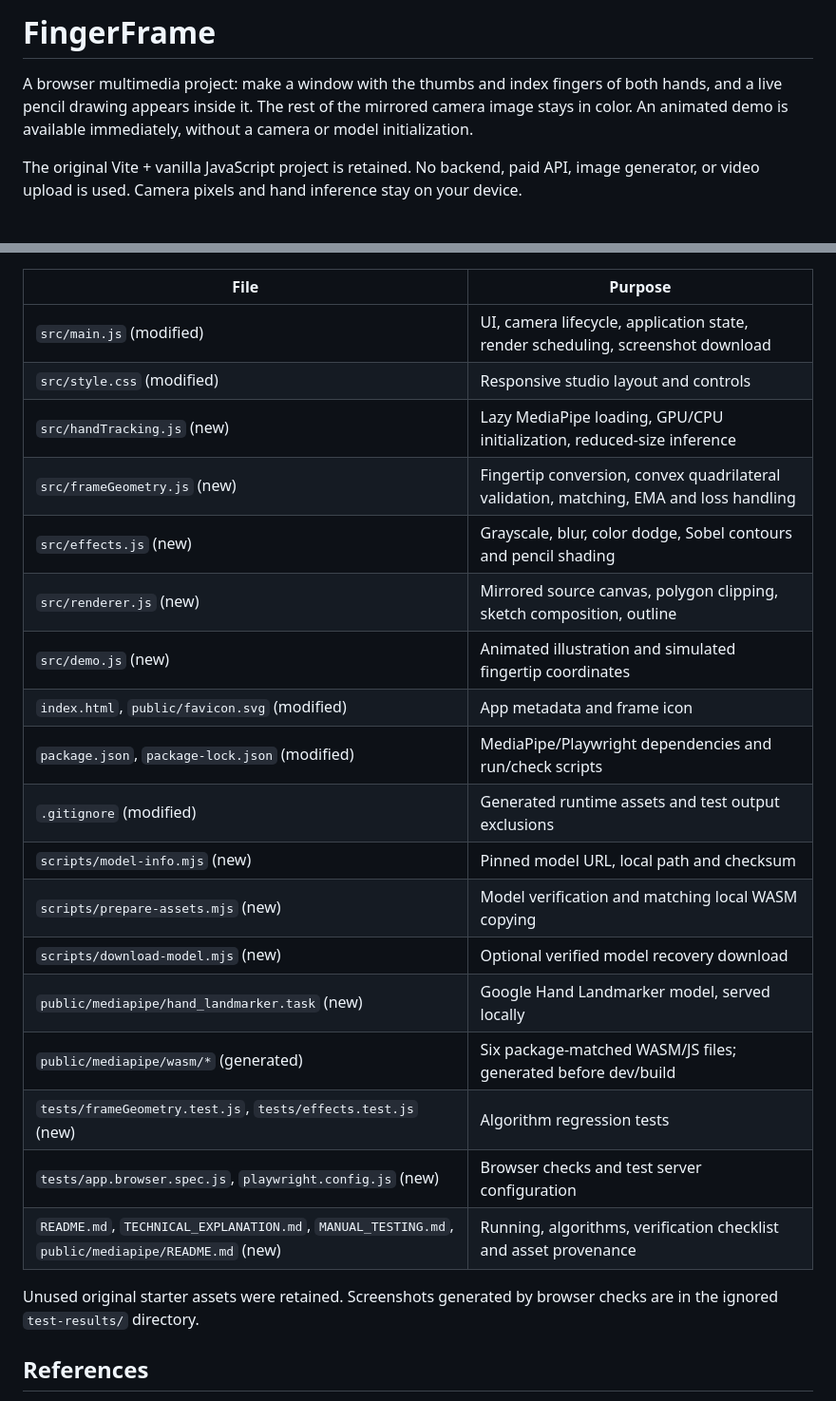
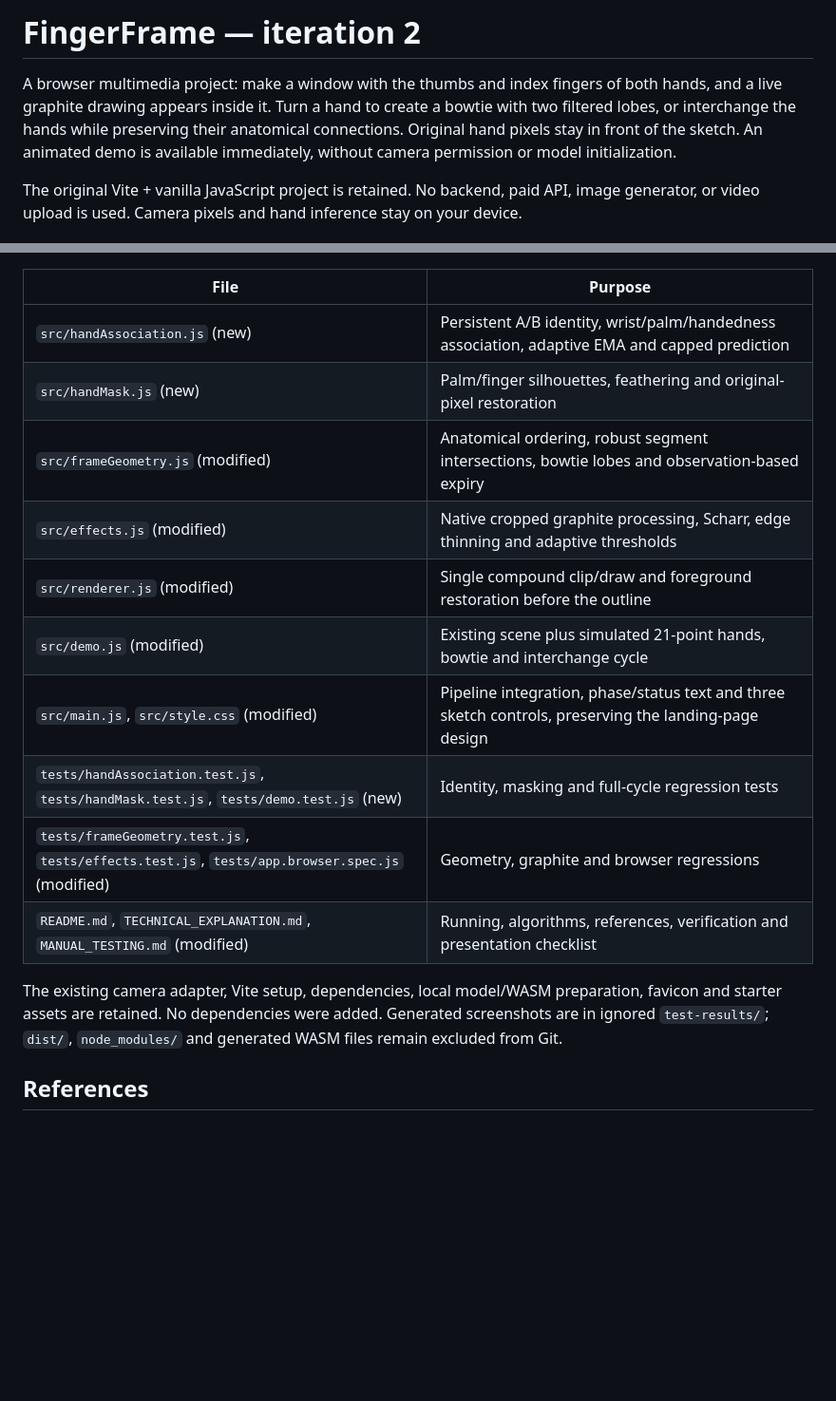
Before and after one commit to viridiphile/finger-frame, a Markdown page: README.md, 2 parts joined by grey strips. Shown at 95% size. Drawn GitHub-style; blank space fills up the shorter version.

Commit message:
docs: document iteration 2 algorithms

```diff
--- a/README.md
+++ b/README.md
@@ -1,6 +1,6 @@
-# FingerFrame
+# FingerFrame — iteration 2
 
-A browser multimedia project: make a window with the thumbs and index fingers of both hands, and a live pencil drawing appears inside it. The rest of the mirrored camera image stays in color. An animated demo is available immediately, without a camera or model initialization.
+A browser multimedia project: make a window with the thumbs and index fingers of both hands, and a live graphite drawing appears inside it. Turn a hand to create a bowtie with two filtered lobes, or interchange the hands while preserving their anatomical connections. Original hand pixels stay in front of the sketch. An animated demo is available immediately, without camera permission or model initialization.
 
 The original Vite + vanilla JavaScript project is retained. No backend, paid API, image generator, or video upload is used. Camera pixels and hand inference stay on your device.
 
@@ -67,26 +68,18 @@ Crossed/overlapping fingers, very small frames, poor lighting, occlusion, and fa
 
 | File | Purpose |
 | --- | --- |
-| `src/main.js` (modified) | UI, camera lifecycle, application state, render scheduling, screenshot download |
-| `src/style.css` (modified) | Responsive studio layout and controls |
-| `src/handTracking.js` (new) | Lazy MediaPipe loading, GPU/CPU initialization, reduced-size inference |
-| `src/frameGeometry.js` (new) | Fingertip conversion, convex quadrilateral validation, matching, EMA and loss handling |
-| `src/effects.js` (new) | Grayscale, blur, color dodge, Sobel contours and pencil shading |
-| `src/renderer.js` (new) | Mirrored source canvas, polygon clipping, sketch composition, outline |
-| `src/demo.js` (new) | Animated illustration and simulated fingertip coordinates |
-| `index.html`, `public/favicon.svg` (modified) | App metadata and frame icon |
-| `package.json`, `package-lock.json` (modified) | MediaPipe/Playwright dependencies and run/check scripts |
-| `.gitignore` (modified) | Generated runtime assets and test output exclusions |
-| `scripts/model-info.mjs` (new) | Pinned model URL, local path and checksum |
-| `scripts/prepare-assets.mjs` (new) | Model verification and matching local WASM copying |
-| `scripts/download-model.mjs` (new) | Optional verified model recovery download |
-| `public/mediapipe/hand_landmarker.task` (new) | Google Hand Landmarker model, served locally |
-| `public/mediapipe/wasm/*` (generated) | Six package-matched WASM/JS files; generated before dev/build |
-| `tests/frameGeometry.test.js`, `tests/effects.test.js` (new) | Algorithm regression tests |
-| `tests/app.browser.spec.js`, `playwright.config.js` (new) | Browser checks and test server configuration |
-| `README.md`, `TECHNICAL_EXPLANATION.md`, `MANUAL_TESTING.md`, `public/mediapipe/README.md` (new) | Running, algorithms, verification checklist and asset provenance |
+| `src/handAssociation.js` (new) | Persistent A/B identity, wrist/palm/handedness association, adaptive EMA and capped prediction |
+| `src/handMask.js` (new) | Palm/finger silhouettes, feathering and original-pixel restoration |
+| `src/frameGeometry.js` (modified) | Anatomical ordering, robust segment intersections, bowtie lobes and observation-based expiry |
+| `src/effects.js` (modified) | Native cropped graphite processing, Scharr, edge thinning and adaptive thresholds |
+| `src/renderer.js` (modified) | Single compound clip/draw and foreground restoration before the outline |
+| `src/demo.js` (modified) | Existing scene plus simulated 21-point hands, bowtie and interchange cycle |
+| `src/main.js`, `src/style.css` (modified) | Pipeline integration, phase/status text and three sketch controls, preserving the landing-page design |
+| `tests/handAssociation.test.js`, `tests/handMask.test.js`, `tests/demo.test.js` (new) | Identity, masking and full-cycle regression tests |
+| `tests/frameGeometry.test.js`, `tests/effects.test.js`, `tests/app.browser.spec.js` (modified) | Geometry, graphite and browser regressions |
+| `README.md`, `TECHNICAL_EXPLANATION.md`, `MANUAL_TESTING.md` (modified) | Running, algorithms, references, verification and presentation checklist |
 
-Unused original starter assets were retained. Screenshots generated by browser checks are in the ignored `test-results/` directory.
+The existing camera adapter, Vite setup, dependencies, local model/WASM preparation, favicon and starter assets are retained. No dependencies were added. Generated screenshots are in ignored `test-results/`; `dist/`, `node_modules/` and generated WASM files remain excluded from Git.
 
 ## References
 
```
Also changed, not shown: other parts of README.md (+10 -9 lines), MANUAL_TESTING.md (+16 -14 lines), TECHNICAL_EXPLANATION.md (+126 -88 lines).
